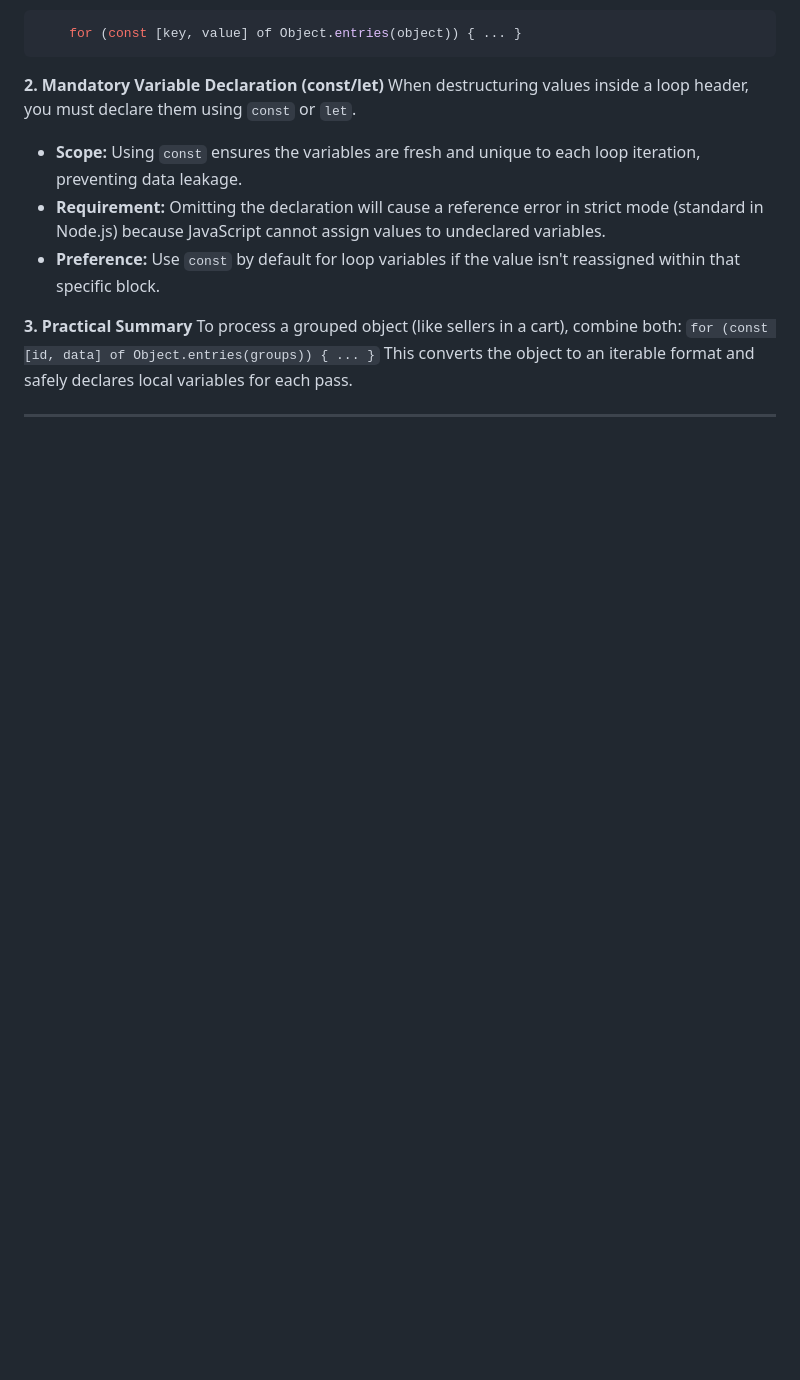
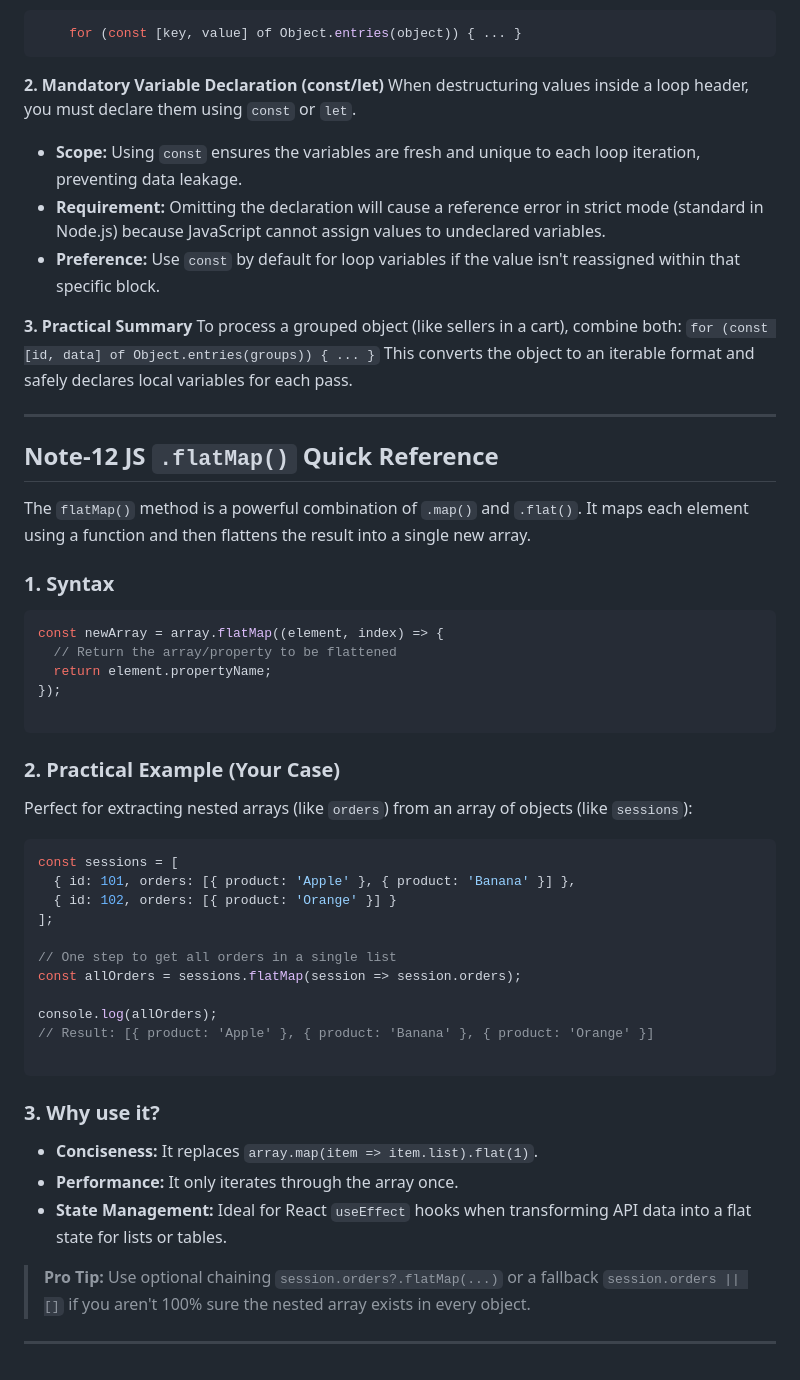
Before and after one commit to saayush615/Ecobazar, a Markdown page: backend/Readme.md, the part around the change. GitHub-like rendering; blank space fills up the shorter version.

Commit message:
docs: learned about flatMap() method

````diff
--- a/backend/Readme.md
+++ b/backend/Readme.md
@@ -861,3 +861,45 @@ To process a grouped object (like sellers in a cart), combine both:
 This converts the object to an iterable format and safely declares local variables for each pass.
 
 ---
+
+## Note-12 JS `.flatMap()` Quick Reference
+
+The `flatMap()` method is a powerful combination of `.map()` and `.flat()`. It maps each element using a function and then flattens the result into a single new array.
+
+### 1. Syntax
+
+```javascript
+const newArray = array.flatMap((element, index) => {
+  // Return the array/property to be flattened
+  return element.propertyName;
+});
+
+```
+
+### 2. Practical Example (Your Case)
+
+Perfect for extracting nested arrays (like `orders`) from an array of objects (like `sessions`):
+
+```javascript
+const sessions = [
+  { id: 101, orders: [{ product: 'Apple' }, { product: 'Banana' }] },
+  { id: 102, orders: [{ product: 'Orange' }] }
+];
+
+// One step to get all orders in a single list
+const allOrders = sessions.flatMap(session => session.orders);
+
+console.log(allOrders);
+// Result: [{ product: 'Apple' }, { product: 'Banana' }, { product: 'Orange' }]
+
+```
+
+### 3. Why use it?
+
+* **Conciseness:** It replaces `array.map(item => item.list).flat(1)`.
+* **Performance:** It only iterates through the array once.
+* **State Management:** Ideal for React `useEffect` hooks when transforming API data into a flat state for lists or tables.
+
+> **Pro Tip:** Use optional chaining `session.orders?.flatMap(...)` or a fallback `session.orders || []` if you aren't 100% sure the nested array exists in every object.
+
+---
````
